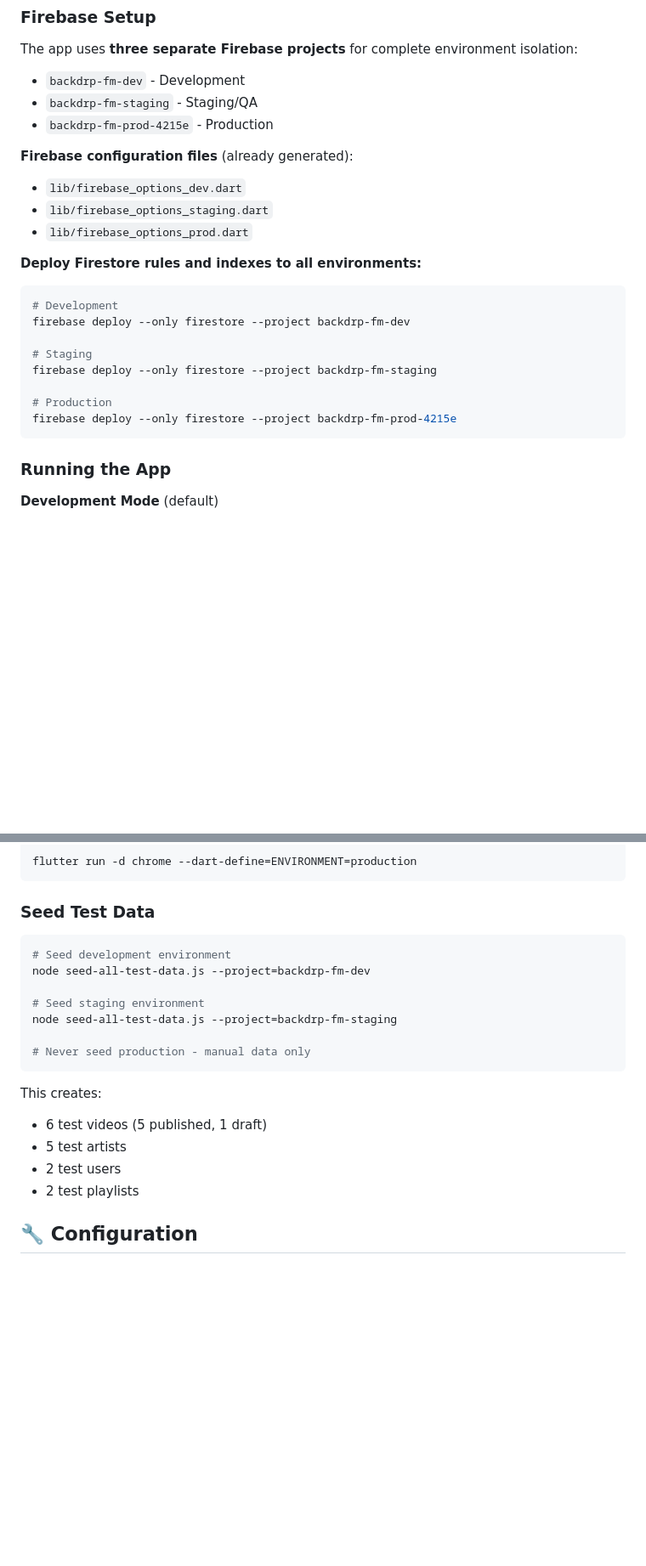
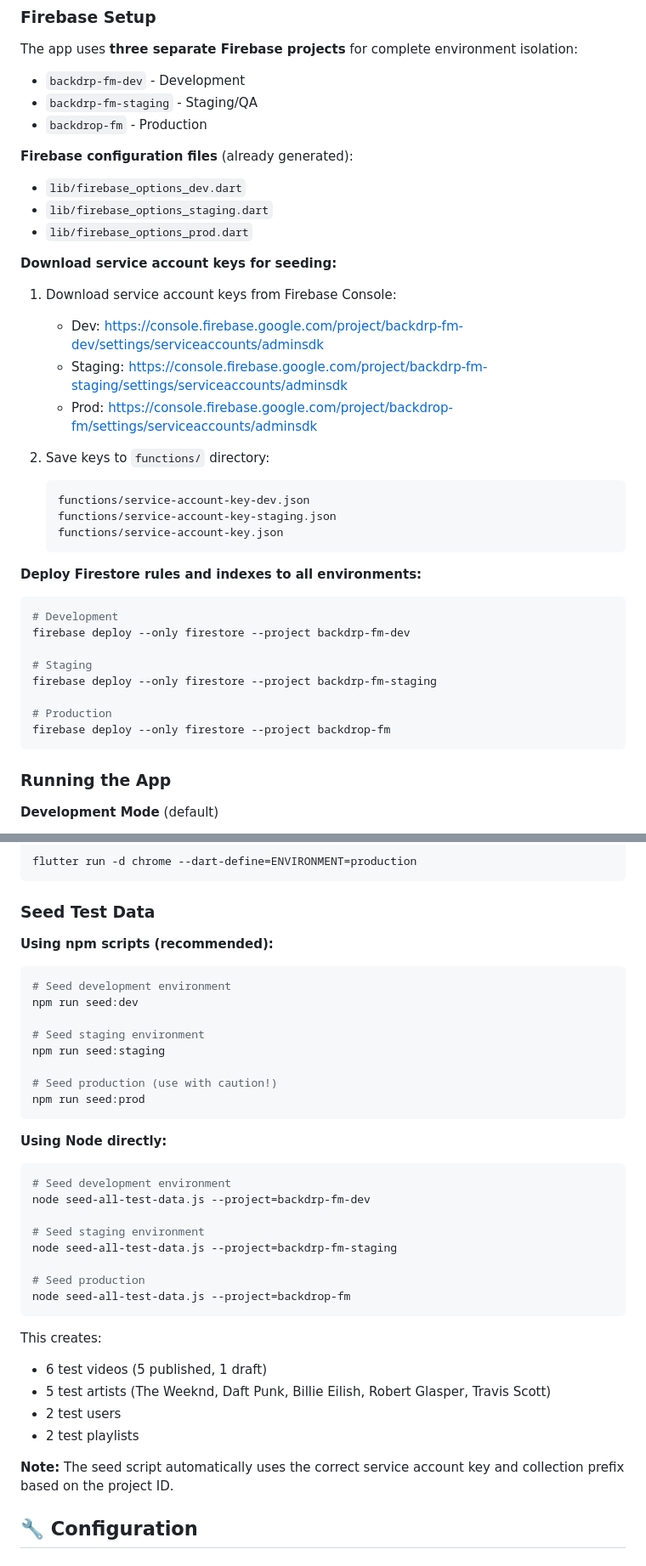
Before and after one commit to Aaron-Wickham/backdrp_fm, a Markdown page: README.md, 2 parts joined by grey strips. Shown at 85% size. GitHub-like rendering; blank space fills up the shorter version.

Commit message:
docs: update database setup and seeding documentation (#5)
Updated README with corrected Firebase project IDs, service account setup
instructions, and improved seeding documentation.

Changes:
- Fixed production project ID (backdrp-fm-prod-4215e → backdrop-fm)
- Added service account key download and setup instructions
- Documented new npm scripts for database seeding
- Added note about automatic key/prefix selection
- Updated all Firebase deployment commands with correct project IDs

Improvements:
- Clearer multi-environment setup process
- Better guidance for new developers
- Consistent project naming throughout documentation

🤖 Generated with [Claude Code](https://claude.com/claude-code)

Co-authored-by: Claude <noreply@anthropic.com>

````diff
--- a/README.md
+++ b/README.md
@@ -103,12 +103,26 @@ The app uses **three separate Firebase projects** for complete environment isola
 
 - `backdrp-fm-dev` - Development
 - `backdrp-fm-staging` - Staging/QA
-- `backdrp-fm-prod-4215e` - Production
+- `backdrop-fm` - Production
 
 **Firebase configuration files** (already generated):
 - `lib/firebase_options_dev.dart`
 - `lib/firebase_options_staging.dart`
 - `lib/firebase_options_prod.dart`
+
+**Download service account keys for seeding:**
+
+1. Download service account keys from Firebase Console:
+   - Dev: https://console.firebase.google.com/project/backdrp-fm-dev/settings/serviceaccounts/adminsdk
+   - Staging: https://console.firebase.google.com/project/backdrp-fm-staging/settings/serviceaccounts/adminsdk
+   - Prod: https://console.firebase.google.com/project/backdrop-fm/settings/serviceaccounts/adminsdk
+
+2. Save keys to `functions/` directory:
+   ```
+   functions/service-account-key-dev.json
+   functions/service-account-key-staging.json
+   functions/service-account-key.json
+   ```
 
 **Deploy Firestore rules and indexes to all environments:**
 ```bash
@@ -119,7 +133,7 @@ firebase deploy --only firestore --project backdrp-fm-dev
 firebase deploy --only firestore --project backdrp-fm-staging
 
 # Production
-firebase deploy --only firestore --project backdrp-fm-prod-4215e
+firebase deploy --only firestore --project backdrop-fm
 ```
 
 ### Running the App
@@ -145,6 +159,19 @@ flutter run -d chrome --dart-define=ENVIRONMENT=production
 
 ### Seed Test Data
 
+**Using npm scripts (recommended):**
+```bash
+# Seed development environment
+npm run seed:dev
+
+# Seed staging environment
+npm run seed:staging
+
+# Seed production (use with caution!)
+npm run seed:prod
+```
+
+**Using Node directly:**
 ```bash
 # Seed development environment
 node seed-all-test-data.js --project=backdrp-fm-dev
@@ -152,14 +179,17 @@ node seed-all-test-data.js --project=backdrp-fm-dev
 # Seed staging environment
 node seed-all-test-data.js --project=backdrp-fm-staging
 
-# Never seed production - manual data only
+# Seed production
+node seed-all-test-data.js --project=backdrop-fm
 ```
 
 This creates:
 - 6 test videos (5 published, 1 draft)
-- 5 test artists
+- 5 test artists (The Weeknd, Daft Punk, Billie Eilish, Robert Glasper, Travis Scott)
 - 2 test users
 - 2 test playlists
+
+**Note:** The seed script automatically uses the correct service account key and collection prefix based on the project ID.
 
 ## 🔧 Configuration
 
````
Also changed, not shown: other parts of README.md (+8 -2 lines).
